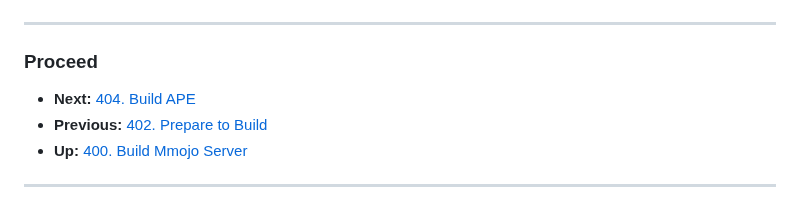
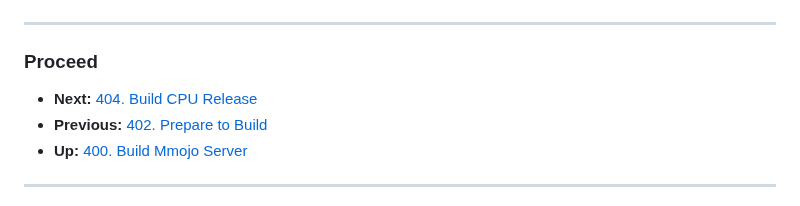
Before and after one commit to BradHutchings/Mmojo-Server-v2, a Markdown page: docs/403-Build-CPU-Debug.md, the part around the change. Drawn GitHub-style.

```diff
--- a/docs/403-Build-CPU-Debug.md
+++ b/docs/403-Build-CPU-Debug.md
@@ -71,7 +71,7 @@ Requires previously downloaded model to the `$MODELS_DIR` directory.
 
 ---
 ### Proceed
-- **Next:** [404. Build APE](404-Build-APE.md)
+- **Next:** [404. Build CPU Release](404-Build-CPU-Release.md)
 - **Previous:** [402. Prepare to Build](402-Prepare-to-Build.md)
 - **Up:** [400. Build Mmojo Server](400-Build-Mmojo-Server.md)
 
```
